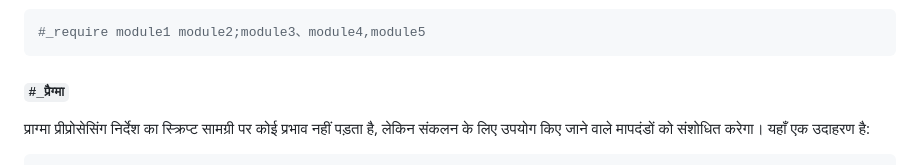
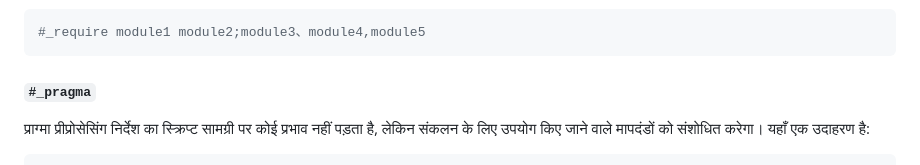
Before and after one commit to steve02081504/ps12exe, a Markdown page: docs/README_IN.md, the part around the change. GitHub-like rendering.

Commit message:
typo fix

````diff
--- a/docs/README_IN.md
+++ b/docs/README_IN.md
@@ -258,7 +258,7 @@ $modules | ForEach-Object{
 #_require module1 module2;module3、module4,module5
 ```
 
-#### `#_प्रैग्मा`
+#### `#_pragma`
 
 प्राग्मा प्रीप्रोसेसिंग निर्देश का स्क्रिप्ट सामग्री पर कोई प्रभाव नहीं पड़ता है, लेकिन संकलन के लिए उपयोग किए जाने वाले मापदंडों को संशोधित करेगा।
 यहाँ एक उदाहरण है:
````
